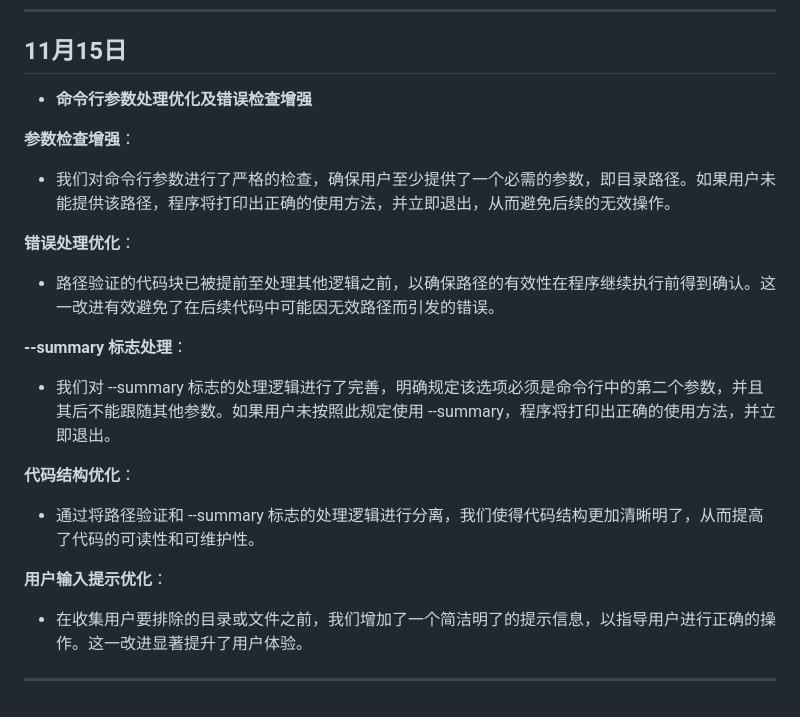
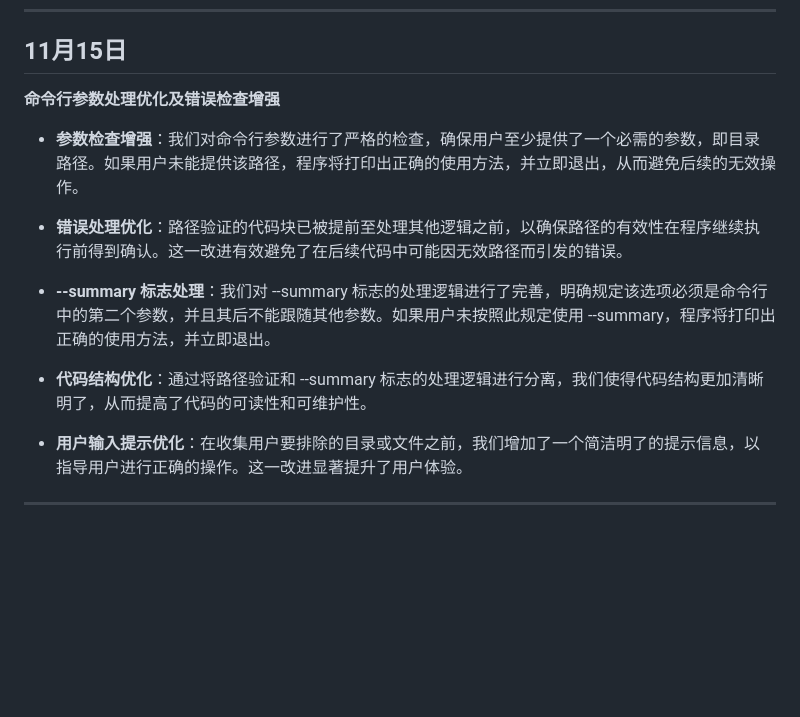
Before and after one commit to 2605323669/Vscode-Line, a Markdown page: README.md, the part around the change. Rendered like a GitHub page; blank space fills up the shorter version.

```diff
--- a/README.md
+++ b/README.md
@@ -112,26 +112,16 @@
 
 ## 11月15日
 
-- **命令行参数处理优化及错误检查增强**
+**命令行参数处理优化及错误检查增强**
 
-**参数检查增强**：
+- **参数检查增强**：我们对命令行参数进行了严格的检查，确保用户至少提供了一个必需的参数，即目录路径。如果用户未能提供该路径，程序将打印出正确的使用方法，并立即退出，从而避免后续的无效操作。
 
-- 我们对命令行参数进行了严格的检查，确保用户至少提供了一个必需的参数，即目录路径。如果用户未能提供该路径，程序将打印出正确的使用方法，并立即退出，从而避免后续的无效操作。
+- **错误处理优化**：路径验证的代码块已被提前至处理其他逻辑之前，以确保路径的有效性在程序继续执行前得到确认。这一改进有效避免了在后续代码中可能因无效路径而引发的错误。
 
-**错误处理优化**：
+- **--summary 标志处理**：我们对 --summary 标志的处理逻辑进行了完善，明确规定该选项必须是命令行中的第二个参数，并且其后不能跟随其他参数。如果用户未按照此规定使用 --summary，程序将打印出正确的使用方法，并立即退出。
 
-- 路径验证的代码块已被提前至处理其他逻辑之前，以确保路径的有效性在程序继续执行前得到确认。这一改进有效避免了在后续代码中可能因无效路径而引发的错误。
+- **代码结构优化**：通过将路径验证和 --summary 标志的处理逻辑进行分离，我们使得代码结构更加清晰明了，从而提高了代码的可读性和可维护性。
 
-**--summary 标志处理**：
-
-- 我们对 --summary 标志的处理逻辑进行了完善，明确规定该选项必须是命令行中的第二个参数，并且其后不能跟随其他参数。如果用户未按照此规定使用 --summary，程序将打印出正确的使用方法，并立即退出。
-
-**代码结构优化**：
-
-- 通过将路径验证和 --summary 标志的处理逻辑进行分离，我们使得代码结构更加清晰明了，从而提高了代码的可读性和可维护性。
-
-**用户输入提示优化**：
-
-- 在收集用户要排除的目录或文件之前，我们增加了一个简洁明了的提示信息，以指导用户进行正确的操作。这一改进显著提升了用户体验。
+- **用户输入提示优化**：在收集用户要排除的目录或文件之前，我们增加了一个简洁明了的提示信息，以指导用户进行正确的操作。这一改进显著提升了用户体验。
 
 ---
```
